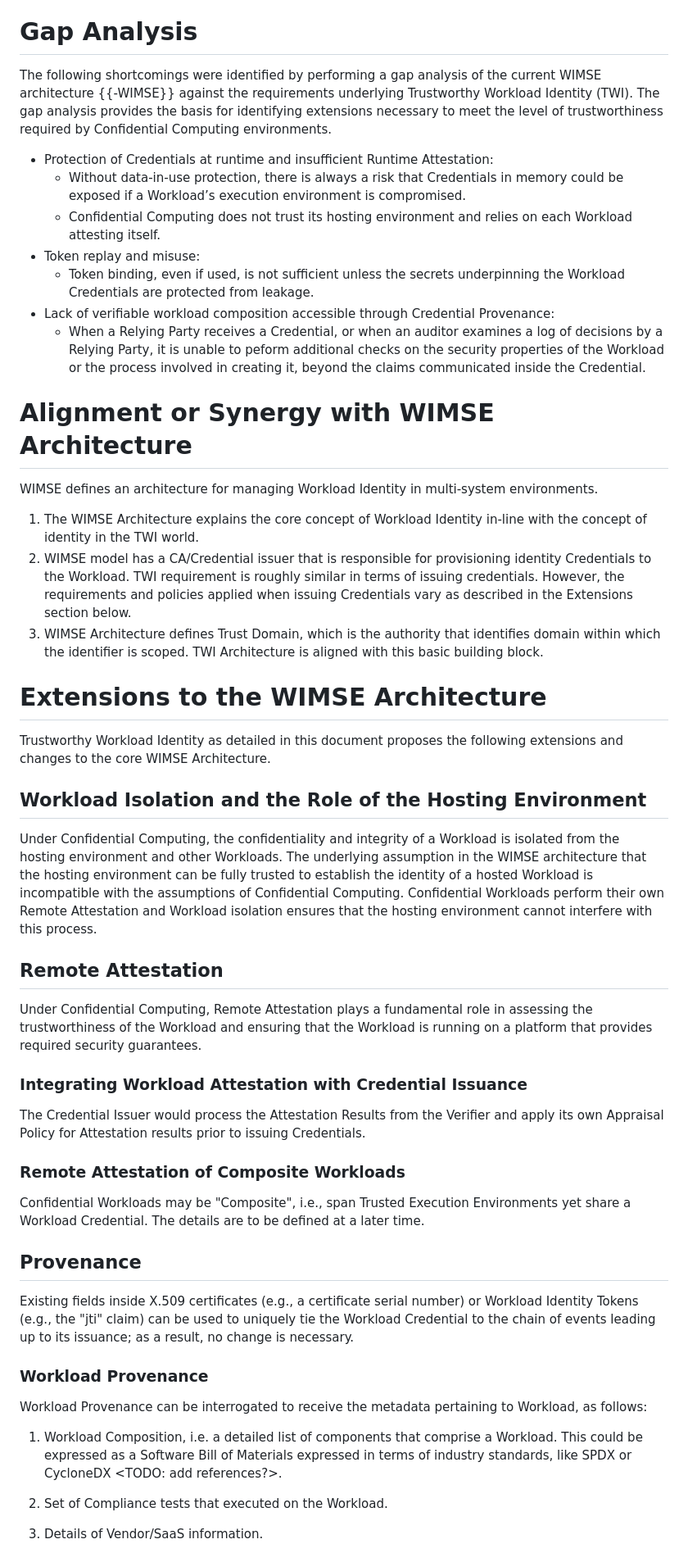
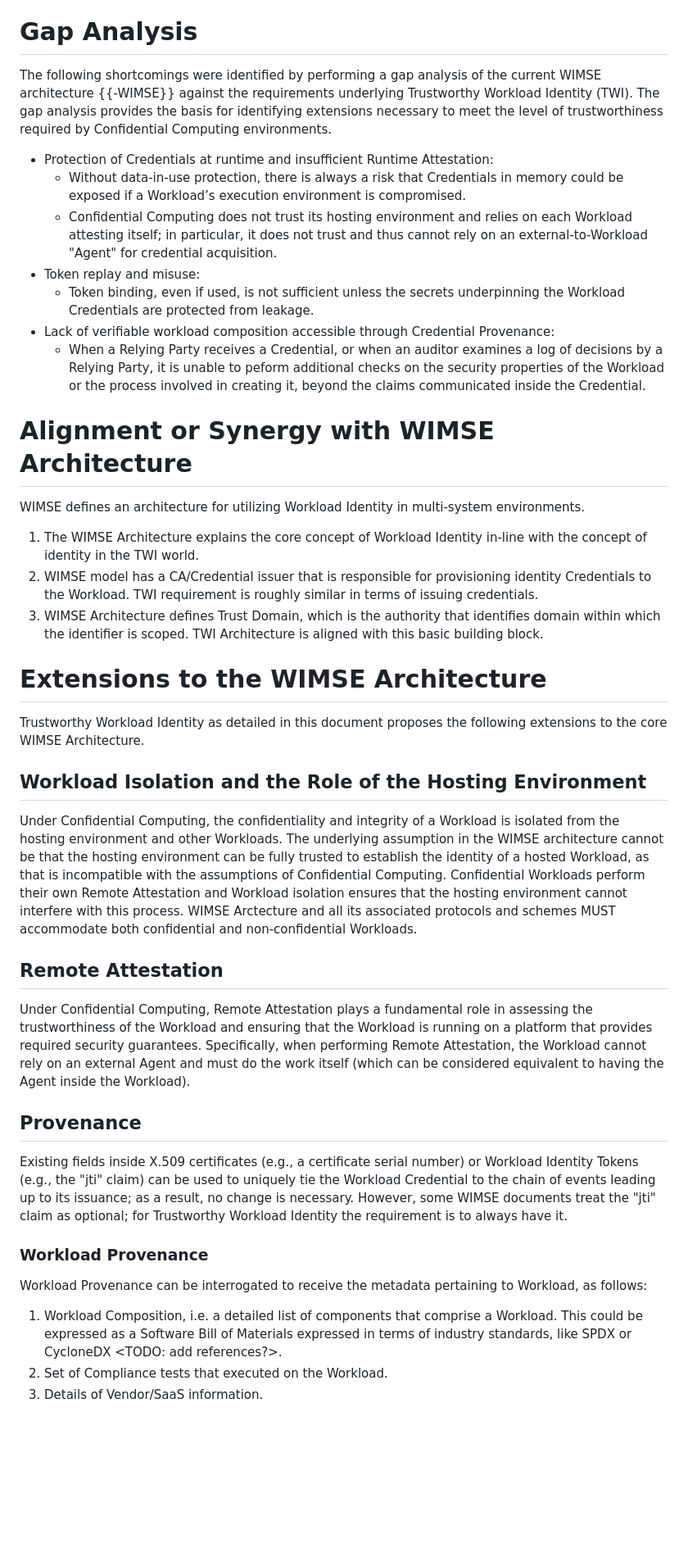
Before and after one commit to confidential-computing/twi-wimse, a Markdown page: draft-ccc-wimse-twi-extensions.md, the part around the change printed below. Shown: that part at 82% size. Rendered like a GitHub page; blank space fills up the shorter version.

```diff
--- a/draft-ccc-wimse-twi-extensions.md
+++ b/draft-ccc-wimse-twi-extensions.md
@@ -121,11 +122,12 @@ Workload Provenance:
 
 # Gap Analysis
 
-The following shortcomings were identified by performing a gap analysis of the current WIMSE architecture {{-WIMSE}} against the requirements underlying Trustworthy Workload Identity (TWI). The gap analysis provides the basis for identifying extensions necessary to meet the level of trustworthiness required by Confidential Computing environments.
+The following shortcomings were identified by performing a gap analysis of the current WIMSE architecture {{-WIMSE}} against the requirements underlying Trustworthy Workload Identity (TWI).
+The gap analysis provides the basis for identifying extensions necessary to meet the level of trustworthiness required by Confidential Computing environments.
 
 * Protection of Credentials at runtime and insufficient Runtime Attestation:
   * Without data-in-use protection, there is always a risk that Credentials in memory could be exposed if a Workload’s execution environment is compromised.
-  * Confidential Computing does not trust its hosting environment and relies on each Workload attesting itself.
+  * Confidential Computing does not trust its hosting environment and relies on each Workload attesting itself; in particular, it does not trust and thus cannot rely on an external-to-Workload "Agent" for credential acquisition.
 * Token replay and misuse:
   * Token binding, even if used, is not sufficient unless the secrets underpinning the Workload Credentials are protected from leakage.
 * Lack of verifiable workload composition accessible through Credential Provenance:
@@ -133,43 +135,38 @@ The following shortcomings were identified by performing a gap analysis of the c
 
 # Alignment or Synergy with WIMSE Architecture
 
-WIMSE defines an architecture for managing Workload Identity in multi-system environments.
+WIMSE defines an architecture for utilizing Workload Identity in multi-system environments.
 
 1. The WIMSE Architecture explains the core concept of Workload Identity in-line with the concept of identity in the TWI world.
-2. WIMSE model has a CA/Credential issuer that is responsible for provisioning identity Credentials to the Workload. TWI requirement is roughly similar in terms of issuing credentials. However, the requirements and policies applied when issuing Credentials vary as described in the Extensions section below.
+2. WIMSE model has a CA/Credential issuer that is responsible for provisioning identity Credentials to the Workload. TWI requirement is roughly similar in terms of issuing credentials.
 3. WIMSE Architecture defines Trust Domain, which is the authority that identifies domain within which the identifier is scoped. TWI Architecture is aligned with this basic building block.
 
 # Extensions to the WIMSE Architecture
 
-Trustworthy Workload Identity as detailed in this document proposes the following extensions and changes to the core WIMSE Architecture.
+Trustworthy Workload Identity as detailed in this document proposes the following extensions to the core WIMSE Architecture.
 
 ## Workload Isolation and the Role of the Hosting Environment
 
-Under Confidential Computing, the confidentiality and integrity of a Workload is isolated from the hosting environment and other Workloads. The underlying assumption in the WIMSE architecture that the hosting environment can be fully trusted to establish the identity of a hosted Workload is incompatible with the assumptions of Confidential Computing. Confidential Workloads perform their own Remote Attestation and Workload isolation ensures that the hosting environment cannot interfere with this process.
+Under Confidential Computing, the confidentiality and integrity of a Workload is isolated from the hosting environment and other Workloads.
+The underlying assumption in the WIMSE architecture cannot be that the hosting environment can be fully trusted to establish the identity of a hosted Workload, as that is incompatible with the assumptions of Confidential Computing.
+Confidential Workloads perform their own Remote Attestation and Workload isolation ensures that the hosting environment cannot interfere with this process.
+WIMSE Arctecture and all its associated protocols and schemes MUST accommodate both confidential and non-confidential Workloads.
 
 ## Remote Attestation
 
 Under Confidential Computing, Remote Attestation plays a fundamental role in assessing the trustworthiness of the Workload and ensuring that the Workload is running on a platform that provides required security guarantees.
-
-### Integrating Workload Attestation with Credential Issuance
-
-The Credential Issuer would process the Attestation Results from the Verifier and apply its own Appraisal Policy for Attestation results prior to issuing Credentials.
-
-### Remote Attestation of Composite Workloads
-
-Confidential Workloads may be "Composite", i.e., span Trusted Execution Environments yet share a Workload Credential. The details are to be defined at a later time.
+Specifically, when performing Remote Attestation, the Workload cannot rely on an external Agent and must do the work itself (which can be considered equivalent to having the Agent inside the Workload).
 
 ## Provenance
 
 Existing fields inside X.509 certificates (e.g., a certificate serial number) or Workload Identity Tokens (e.g., the "jti" claim) can be used to uniquely tie the Workload Credential to the chain of events leading up to its issuance; as a result, no change is necessary.
+However, some WIMSE documents treat the "jti" claim as optional; for Trustworthy Workload Identity the requirement is to always have it.
 
 ### Workload Provenance
 
 Workload Provenance can be interrogated to receive the metadata pertaining to Workload, as follows:
 
 1. Workload Composition, i.e. a detailed list of components that comprise a Workload. This could be expressed as a Software Bill of Materials expressed in terms of industry standards, like SPDX or CycloneDX <TODO: add references?>.
-
 2. Set of Compliance tests that executed on the Workload.
-
 3. Details of Vendor/SaaS information.
 
```
Also changed, not shown: other parts of draft-ccc-wimse-twi-extensions.md (+4 -29 lines).
